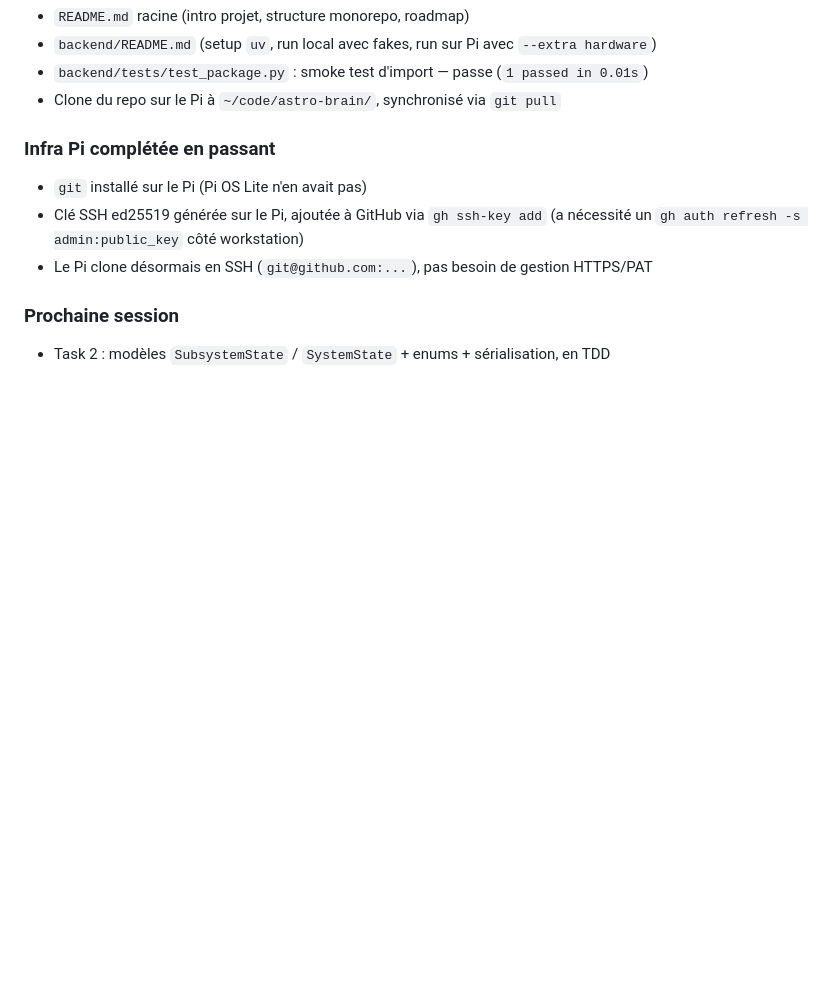
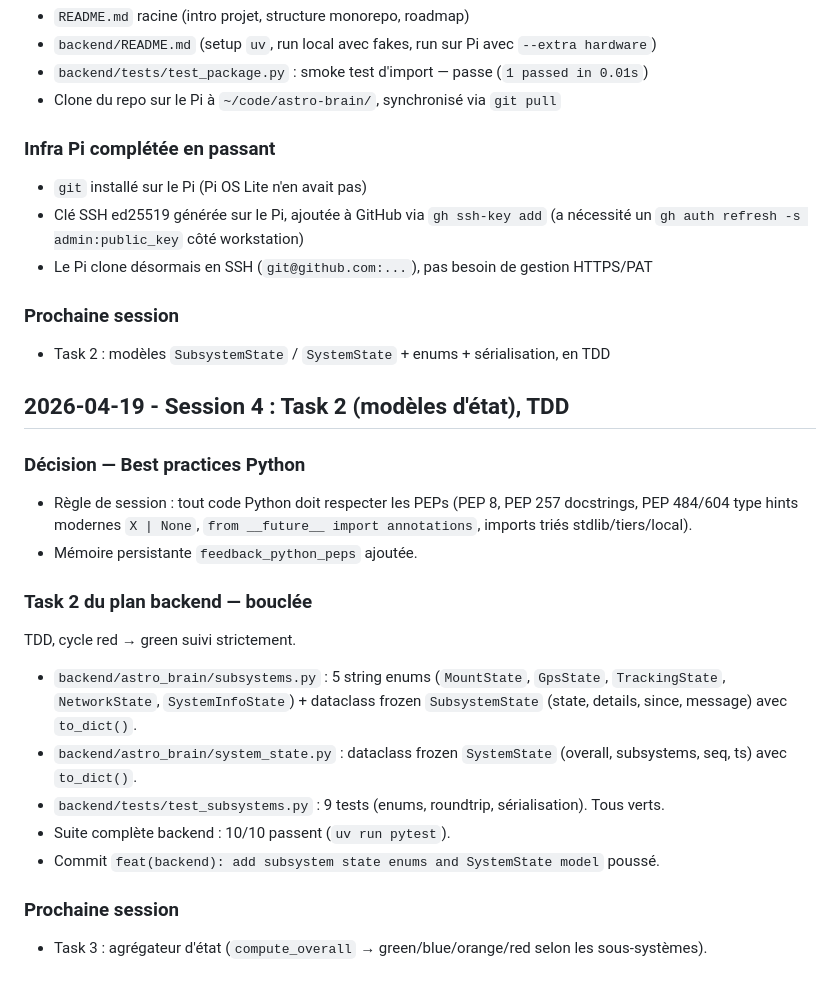
Before and after one commit to Pascal3100/astro-brain, a Markdown page: docs/journal.md, the part around the change. Rendered like a GitHub page; blank space fills up the shorter version.

Commit message:
docs(journal): log Task 2 completion and mark plan items done
Co-Authored-By: Claude Opus 4.7 <noreply@anthropic.com>

```diff
--- a/docs/journal.md
+++ b/docs/journal.md
@@ -104,3 +104,20 @@ Retour en arrière sur la décision précédente "dev directement sur le Pi via
 
 ### Prochaine session
 - Task 2 : modèles `SubsystemState` / `SystemState` + enums + sérialisation, en TDD
+
+## 2026-04-19 - Session 4 : Task 2 (modèles d'état), TDD
+
+### Décision — Best practices Python
+- Règle de session : tout code Python doit respecter les PEPs (PEP 8, PEP 257 docstrings, PEP 484/604 type hints modernes `X | None`, `from __future__ import annotations`, imports triés stdlib/tiers/local).
+- Mémoire persistante `feedback_python_peps` ajoutée.
+
+### Task 2 du plan backend — bouclée
+TDD, cycle red → green suivi strictement.
+- `backend/astro_brain/subsystems.py` : 5 string enums (`MountState`, `GpsState`, `TrackingState`, `NetworkState`, `SystemInfoState`) + dataclass frozen `SubsystemState` (state, details, since, message) avec `to_dict()`.
+- `backend/astro_brain/system_state.py` : dataclass frozen `SystemState` (overall, subsystems, seq, ts) avec `to_dict()`.
+- `backend/tests/test_subsystems.py` : 9 tests (enums, roundtrip, sérialisation). Tous verts.
+- Suite complète backend : 10/10 passent (`uv run pytest`).
+- Commit `feat(backend): add subsystem state enums and SystemState model` poussé.
+
+### Prochaine session
+- Task 3 : agrégateur d'état (`compute_overall` → green/blue/orange/red selon les sous-systèmes).
```
Also changed, not shown: 1 other file.
